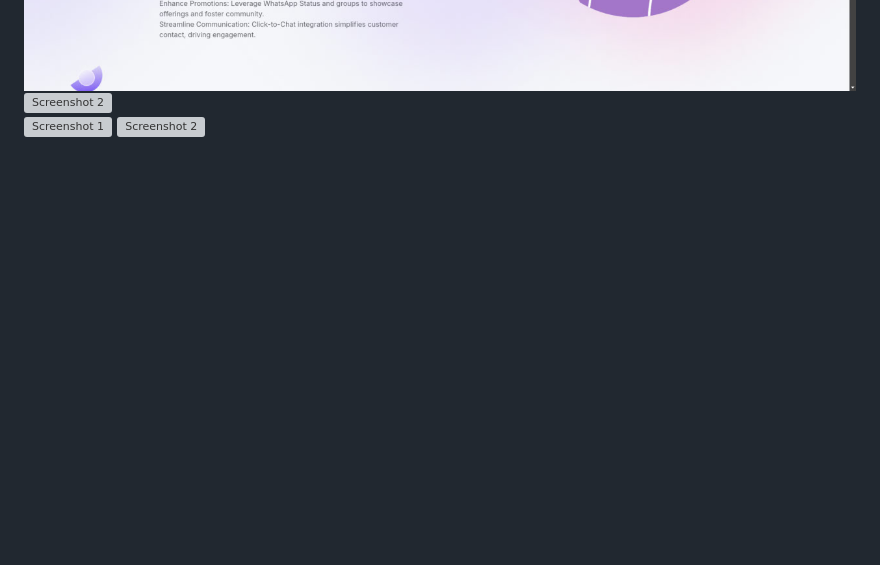
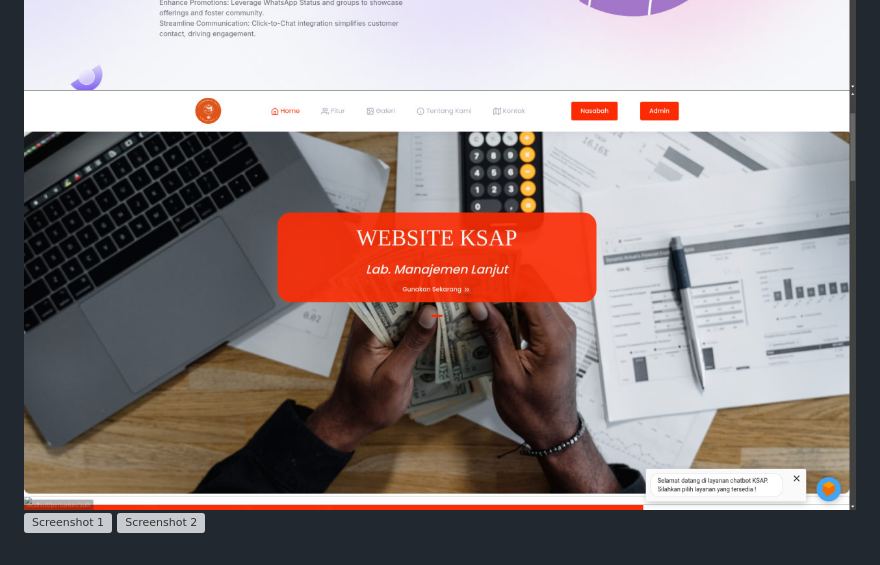
Before and after one commit to rezapace/rezapace, a Markdown page: README.md, the part around the change. Drawn GitHub-style; pictures changed too: Images/perbankan.jpg (added); folded sections open; blank space fills up the shorter version; grey boxes are pictures that could not be loaded.

```diff
--- a/README.md
+++ b/README.md
@@ -163,7 +163,7 @@ irm "https://github.com/rezapace/ps/raw/main/wsl.ps1" | iex
 
 <div style="display: flex; justify-content: space-between;">
     <img src="https://github.com/rezapace/rezapace/blob/main/Images/westore1.jpg?raw=true" alt="Screenshot 1" style="width: 48%;">
-    <img src="https://github.com/rezapace/rezapace/blob/main/Images/.jpg?raw=true" alt="Screenshot 2" style="width: 48%;">
+    <img src="https://github.com/rezapace/rezapace/blob/main/Images/perbankan.jpg?raw=true" alt="Screenshot 2" style="width: 48%;">
 </div>
 
 <div style="display: flex; justify-content: space-between;">
```
